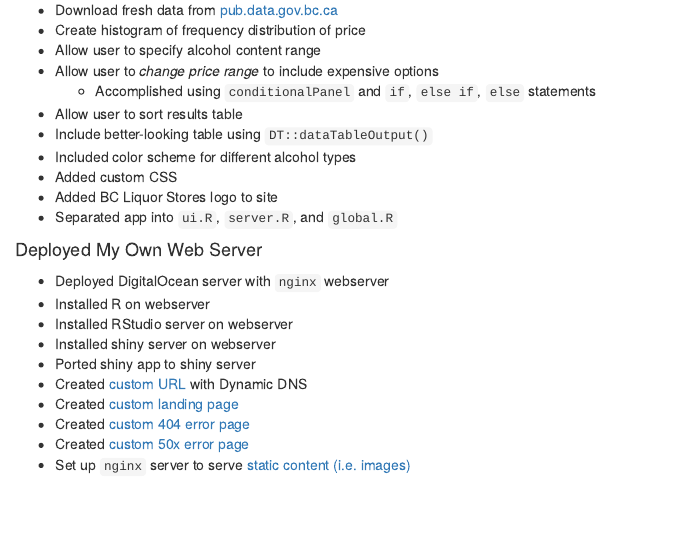
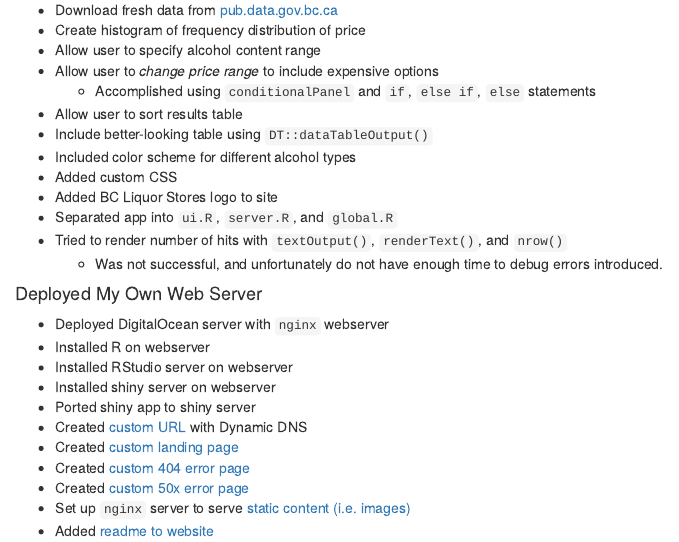
Before and after one commit to samhinshaw/shiny-server, an R Markdown document (readme/readme.Rmd): the page in a window 1100 px wide, from 330 px down. The pictures show the output file readme/readme.html that the author committed with the source, opened offline.

Commit message:
updated readme

```diff
--- a/readme/readme.Rmd
+++ b/readme/readme.Rmd
@@ -33,6 +33,8 @@ knitr::opts_chunk$set(echo = TRUE)
 - Added custom CSS
 - Added BC Liquor Stores logo to site
 - Separated app into `ui.R`, `server.R`, and `global.R`
+- Tried to render number of hits with `textOutput()`, `renderText()`, and `nrow()`
+    + Was not successful, and unfortunately do not have enough time to debug errors introduced.
 
 #### Deployed My Own Web Server
 - Deployed DigitalOcean server with `nginx` webserver
@@ -45,3 +47,4 @@ knitr::opts_chunk$set(echo = TRUE)
 - Created [custom 404 error page](http://hinshaw.ddns.net/nothinghere)
 - Created [custom 50x error page](http://hinshaw.ddns.net/testing)
 - Set up `nginx` server to serve [static content (i.e. images)](http://hinshaw.ddns.net/images/canada-sorry.png)
+- Added [readme to website](http://hinshaw.ddns.net/shiny/readme/)
```
Also changed, not shown: readme/readme.html, readme/readme.md.
